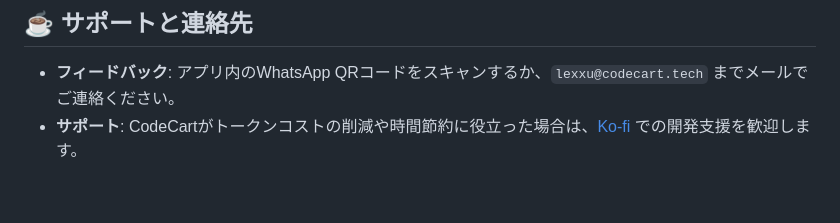
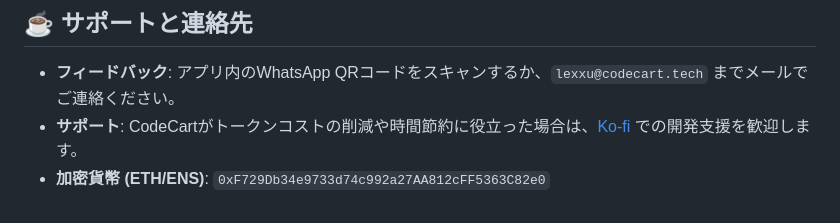
Before and after one commit to AgentLex/CodeCart, a Markdown page: README.ja.md, the part around the change. GitHub-like rendering.

```diff
--- a/README.ja.md
+++ b/README.ja.md
@@ -47,3 +47,4 @@ CodeCartは、長時間のAI作業セッション向けに設計された、ポ
 
 - **フィードバック**: アプリ内のWhatsApp QRコードをスキャンするか、`lexxu@codecart.tech` までメールでご連絡ください。
 - **サポート**: CodeCartがトークンコストの削減や時間節約に役立った場合は、[Ko-fi](https://ko-fi.com/lexxu) での開発支援を歓迎します。
+- **加密貨幣 (ETH/ENS)**: `0xF729Db34e9733d74c992a27AA812cFF5363C82e0`
```
